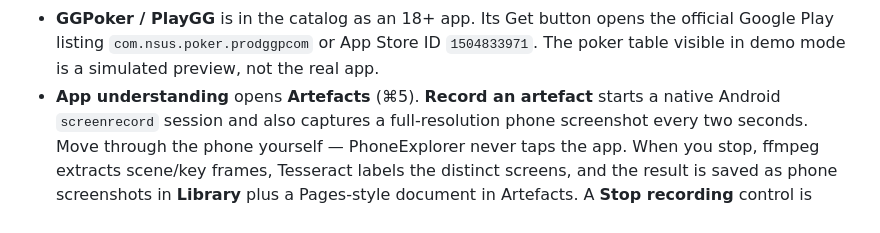
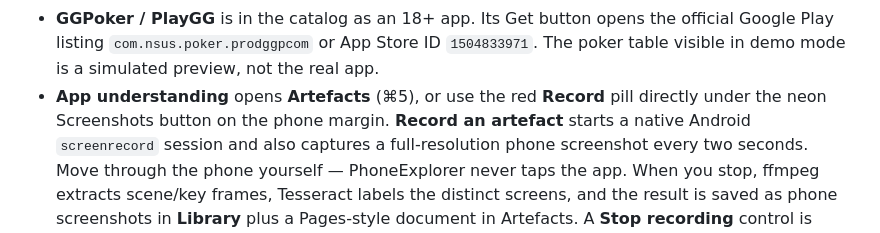
Before and after one commit to DansiDanutz/PhoneExplorer, a Markdown page: README.md, the part around the change. Drawn GitHub-style.

```diff
--- a/README.md
+++ b/README.md
@@ -156,7 +156,8 @@ action. PhoneExplorer opens the listing and detects the install when it lands.
 - **GGPoker / PlayGG** is in the catalog as an 18+ app. Its Get button opens the official
   Google Play listing `com.nsus.poker.prodggpcom` or App Store ID `1504833971`. The poker
   table visible in demo mode is a simulated preview, not the real app.
-- **App understanding** opens **Artefacts** (⌘5). **Record an artefact** starts a native
+- **App understanding** opens **Artefacts** (⌘5), or use the red **Record** pill directly
+  under the neon Screenshots button on the phone margin. **Record an artefact** starts a native
   Android `screenrecord` session and also captures a full-resolution phone screenshot every two
   seconds. Move through the phone yourself — PhoneExplorer never taps the app. When you stop,
   ffmpeg extracts scene/key frames, Tesseract labels the distinct screens, and the result is
```
Also changed, not shown: docs/ARCHITECTURE.md (+4 -2 lines), docs/screenshots/record-button.png (added), 4 other files.
